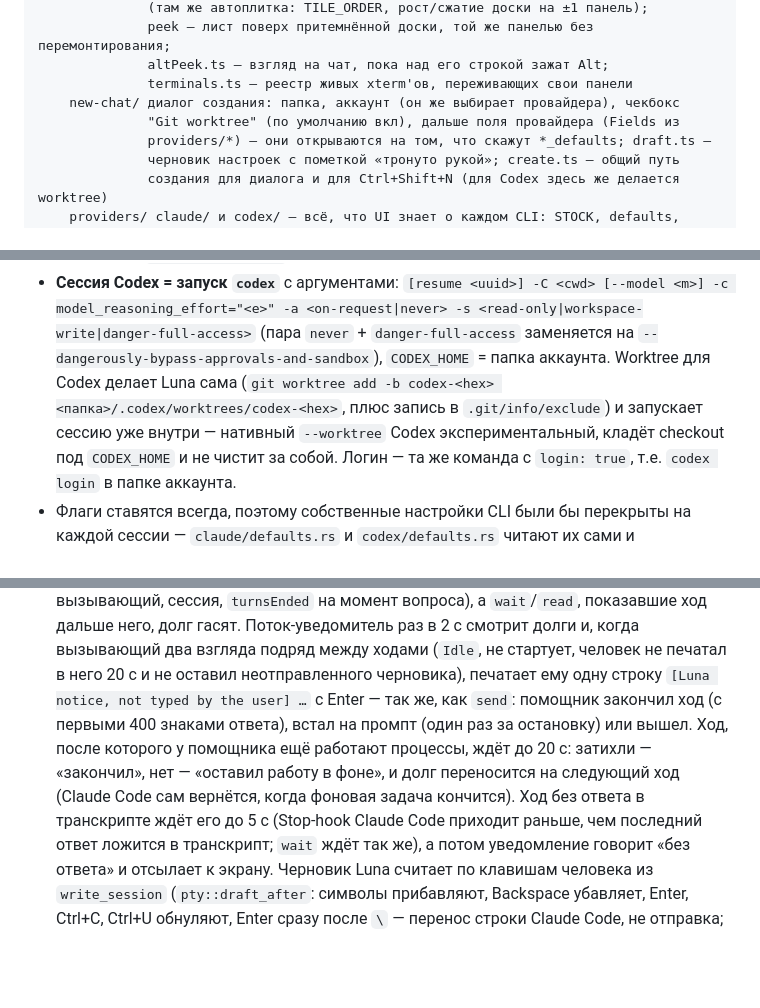
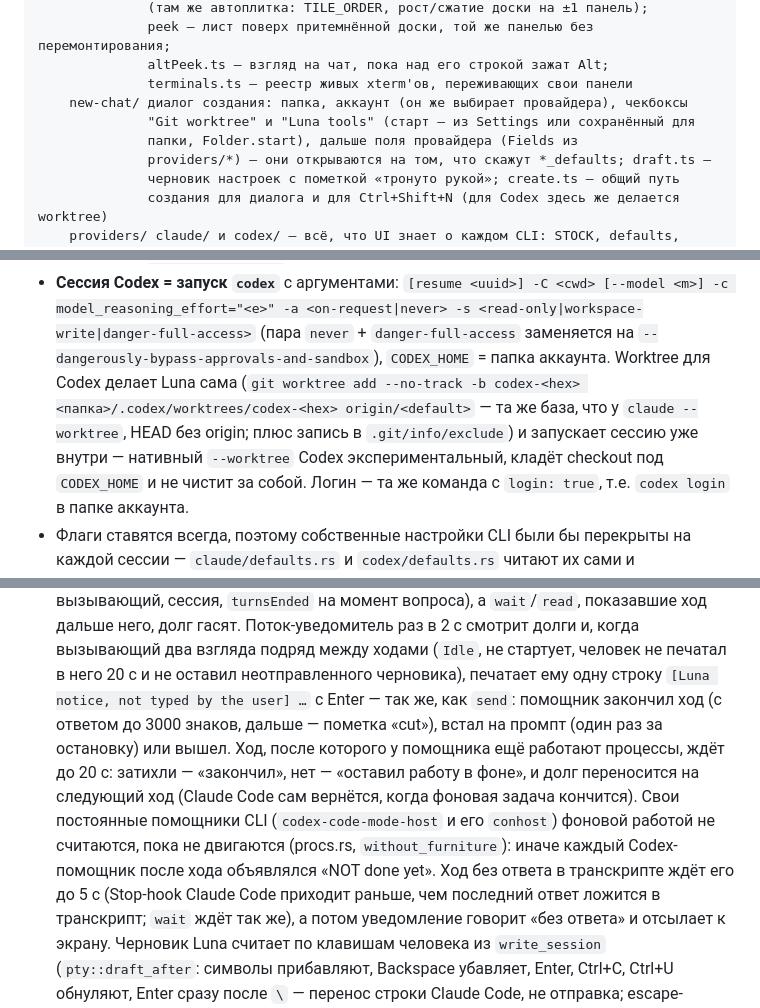
Before and after one commit to nrubinmosin/luna, a Markdown page: ARCHITECTURE.md, 3 parts joined by grey strips. GitHub-like rendering; blank space fills up the shorter version.

```diff
--- a/ARCHITECTURE.md
+++ b/ARCHITECTURE.md
@@ -37,8 +37,9 @@ src/                          фронт (feature-sliced)
               peek — лист поверх притемнённой доски, той же панелью без перемонтирования;
               altPeek.ts — взгляд на чат, пока над его строкой зажат Alt;
               terminals.ts — реестр живых xterm'ов, переживающих свои панели
-    new-chat/ диалог создания: папка, аккаунт (он же выбирает провайдера), чекбокс
-              "Git worktree" (по умолчанию вкл), дальше поля провайдера (Fields из
+    new-chat/ диалог создания: папка, аккаунт (он же выбирает провайдера), чекбоксы
+              "Git worktree" и "Luna tools" (старт — из Settings или сохранённый для
+              папки, Folder.start), дальше поля провайдера (Fields из
               providers/*) — они открываются на том, что скажут *_defaults; draft.ts —
               черновик настроек с пометкой «тронуто рукой»; create.ts — общий путь
               создания для диалога и для Ctrl+Shift+N (для Codex здесь же делается worktree)
@@ -142,8 +144,8 @@ src-tauri/src/
   `[resume <uuid>] -C <cwd> [--model <m>] -c model_reasoning_effort="<e>" -a <on-request|never>
   -s <read-only|workspace-write|danger-full-access>` (пара `never` + `danger-full-access`
   заменяется на `--dangerously-bypass-approvals-and-sandbox`), `CODEX_HOME` = папка аккаунта.
-  Worktree для Codex делает Luna сама (`git worktree add -b codex-<hex> <папка>/.codex/worktrees/codex-<hex>`,
-  плюс запись в `.git/info/exclude`) и запускает сессию уже внутри — нативный `--worktree` Codex
+  Worktree для Codex делает Luna сама (`git worktree add --no-track -b codex-<hex> <папка>/.codex/worktrees/codex-<hex> origin/<default>`
+  — та же база, что у `claude --worktree`, HEAD без origin; плюс запись в `.git/info/exclude`) и запускает сессию уже внутри — нативный `--worktree` Codex
   экспериментальный, кладёт checkout под `CODEX_HOME` и не чистит за собой. Логин — та же команда
   с `login: true`, т.е. `codex login` в папке аккаунта.
 - Флаги ставятся всегда, поэтому собственные настройки CLI были бы перекрыты на каждой
@@ -291,10 +293,13 @@ src-tauri/src/
   взгляда подряд между ходами (`Idle`, не стартует, человек не печатал в него 20 с и не оставил
   неотправленного черновика), печатает
   ему одну строку `[Luna notice, not typed by the user] …` с Enter — так же, как `send`: помощник
-  закончил ход (с первыми 400 знаками ответа), встал на промпт (один раз за остановку) или вышел.
+  закончил ход (с ответом до 3000 знаков, дальше — пометка «cut»), встал на промпт (один раз за
+  остановку) или вышел.
   Ход, после которого у помощника ещё работают процессы, ждёт до 20 с: затихли — «закончил»,
   нет — «оставил работу в фоне», и долг переносится на следующий ход (Claude Code сам вернётся,
-  когда фоновая задача кончится). Ход без ответа в транскрипте ждёт его до 5 с (Stop-hook Claude
+  когда фоновая задача кончится). Свои постоянные помощники CLI (`codex-code-mode-host` и его
+  `conhost`) фоновой работой не считаются, пока не двигаются (procs.rs, `without_furniture`):
+  иначе каждый Codex-помощник после хода объявлялся «NOT done yet». Ход без ответа в транскрипте ждёт его до 5 с (Stop-hook Claude
   Code приходит раньше, чем последний ответ ложится в транскрипт; `wait` ждёт так же), а потом
   уведомление говорит «без ответа» и отсылает к экрану. Черновик Luna считает по клавишам
   человека из `write_session` (`pty::draft_after`: символы прибавляют, Backspace убавляет, Enter,
```
Also changed, not shown: other parts of ARCHITECTURE.md (+2 -1 lines), README.md (+9 -3 lines), README.ru.md (+9 -3 lines), docs/screenshots/new-chat.png, 15 other files.
